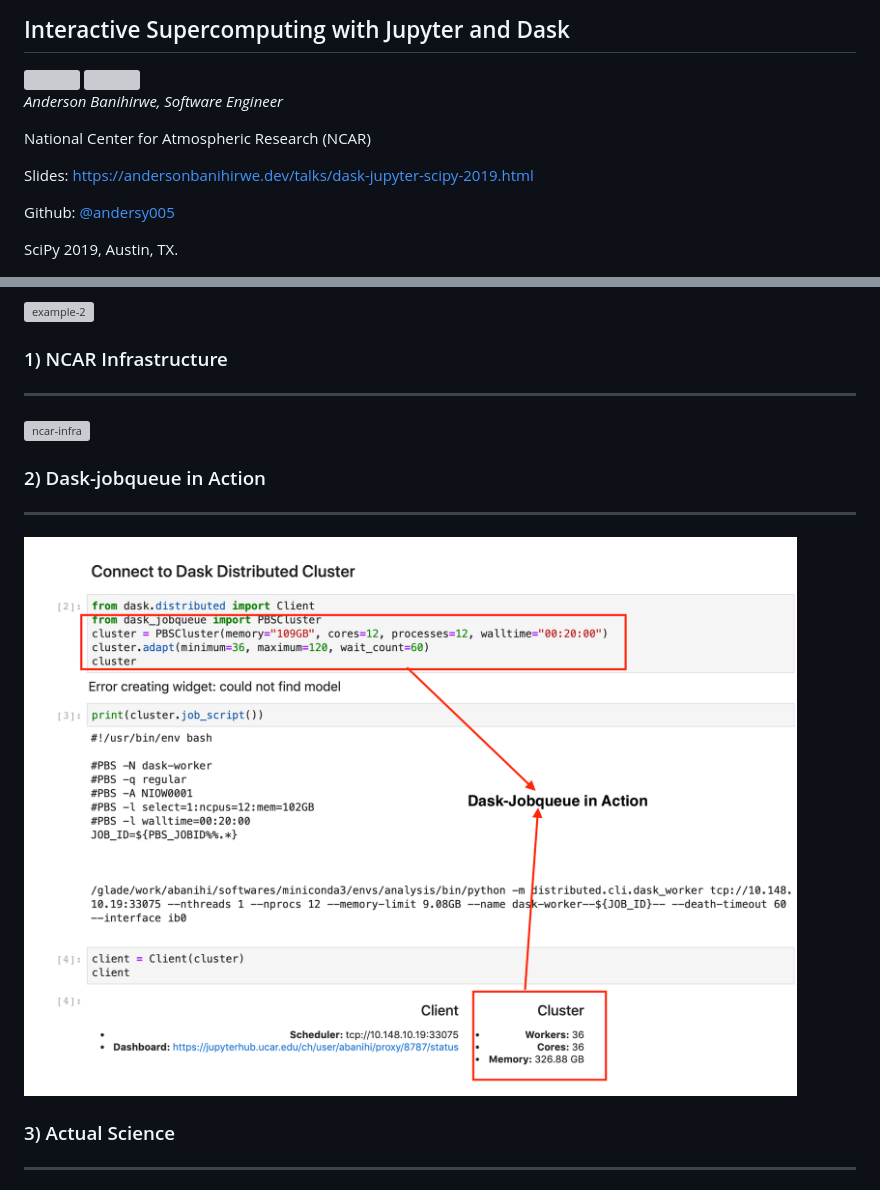
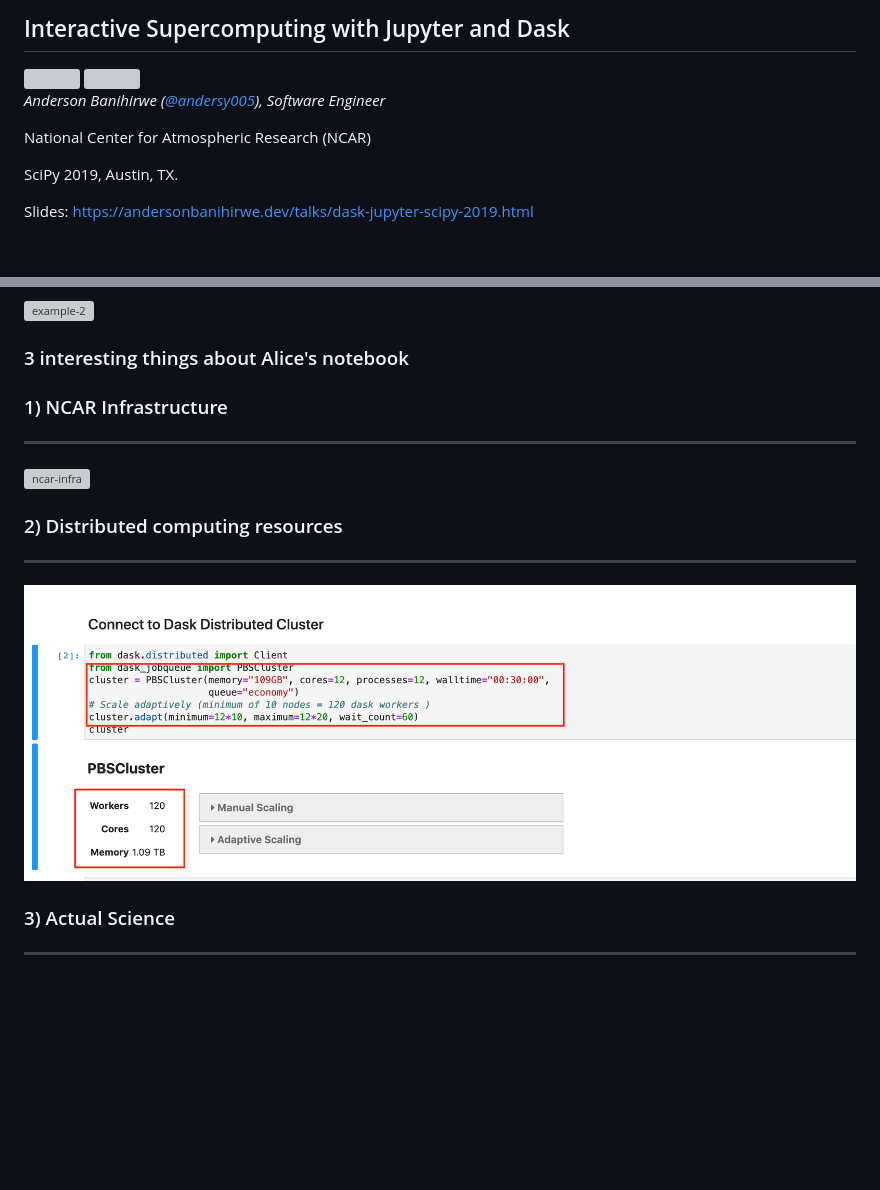
Before and after one commit to andersy005/talks, a Markdown page: dask-jupyter-scipy-2019.md, 2 parts joined by grey strips. Drawn GitHub-style; pictures changed too: images/jhub-ncar/dask-jobqueue.png; blank space fills up the shorter version; grey boxes are pictures that could not be loaded.

```diff
--- a/dask-jupyter-scipy-2019.md
+++ b/dask-jupyter-scipy-2019.md
@@ -3,15 +3,14 @@
 <img src="images/scipy-stack/jupyter_logo_white.svg" width="30%">
 <img src="images/scipy-stack/dask_horizontal_white.svg" width="30%">
 
-_Anderson Banihirwe, Software Engineer_
+_Anderson Banihirwe ([@andersy005](https://github.com/andersy005)), Software Engineer_
 
 National Center for Atmospheric Research (NCAR)
 
-<font size="5">Slides: https://andersonbanihirwe.dev/talks/dask-jupyter-scipy-2019.html</font>
+<font size="3">SciPy 2019, Austin, TX.</font>
 
-<font size="5">Github: [@andersy005](https://github.com/andersy005)</font>
+<font size="4">Slides: https://andersonbanihirwe.dev/talks/dask-jupyter-scipy-2019.html</font>
 
-<font size="4">SciPy 2019, Austin, TX.</font >
 
 
 
@@ -30,13 +29,15 @@ National Center for Atmospheric Research (NCAR)
 </div>
 
 
+### 3 interesting things about Alice's notebook
+
 
 ### 1) NCAR Infrastructure
 <hr>
 <img src="images/jhub-ncar/ncar-infrastructure.png" alt="ncar-infra" style="width:100%">
 
 
-### 2) Dask-jobqueue in Action
+### 2) Distributed computing resources
 <hr>
 <img src="images/jhub-ncar/dask-jobqueue.png" alt="dask-jobqueue" style="width:70%">
 
```
Also changed, not shown: other parts of dask-jupyter-scipy-2019.md (+5 -3 lines), 1 other file.
